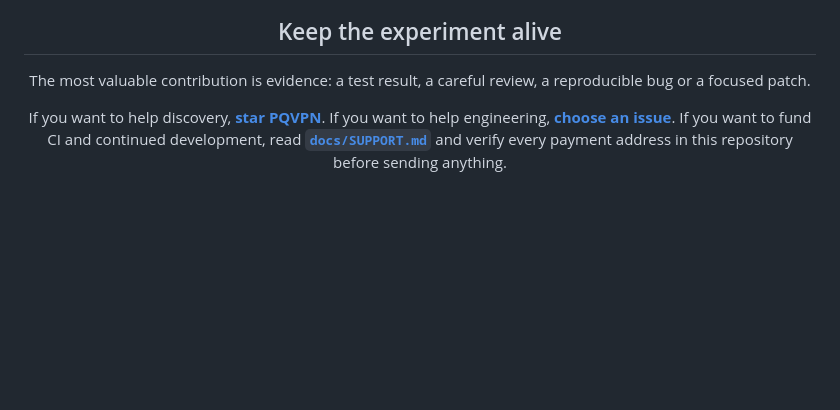
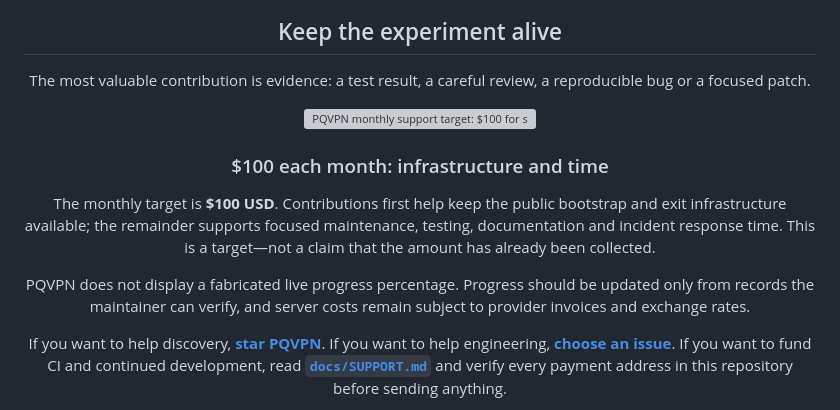
Before and after one commit to tadaka9/PQVPN, a Markdown page: README.md, the part around the change. Rendered like a GitHub page; blank space fills up the shorter version; grey boxes are pictures that could not be loaded.

Commit message:
docs: present transparent monthly support target

```diff
--- a/README.md
+++ b/README.md
@@ -373,6 +373,19 @@ PQVPN/
 The most valuable contribution is evidence: a test result, a careful review,
 a reproducible bug or a focused patch.
 
+![PQVPN monthly support target: $100 for server uptime and maintainer time](assets/brand/monthly-support-goal.svg)
+
+### $100 each month: infrastructure and time
+
+The monthly target is **$100 USD**. Contributions first help keep the public
+bootstrap and exit infrastructure available; the remainder supports focused
+maintenance, testing, documentation and incident response time. This is a
+target—not a claim that the amount has already been collected.
+
+PQVPN does not display a fabricated live progress percentage. Progress should
+be updated only from records the maintainer can verify, and server costs remain
+subject to provider invoices and exchange rates.
+
 If you want to help discovery, **[star PQVPN](https://github.com/tadaka9/PQVPN)**.
 If you want to help engineering, **[choose an issue](https://github.com/tadaka9/PQVPN/issues)**.
 If you want to fund CI and continued development, read
```
